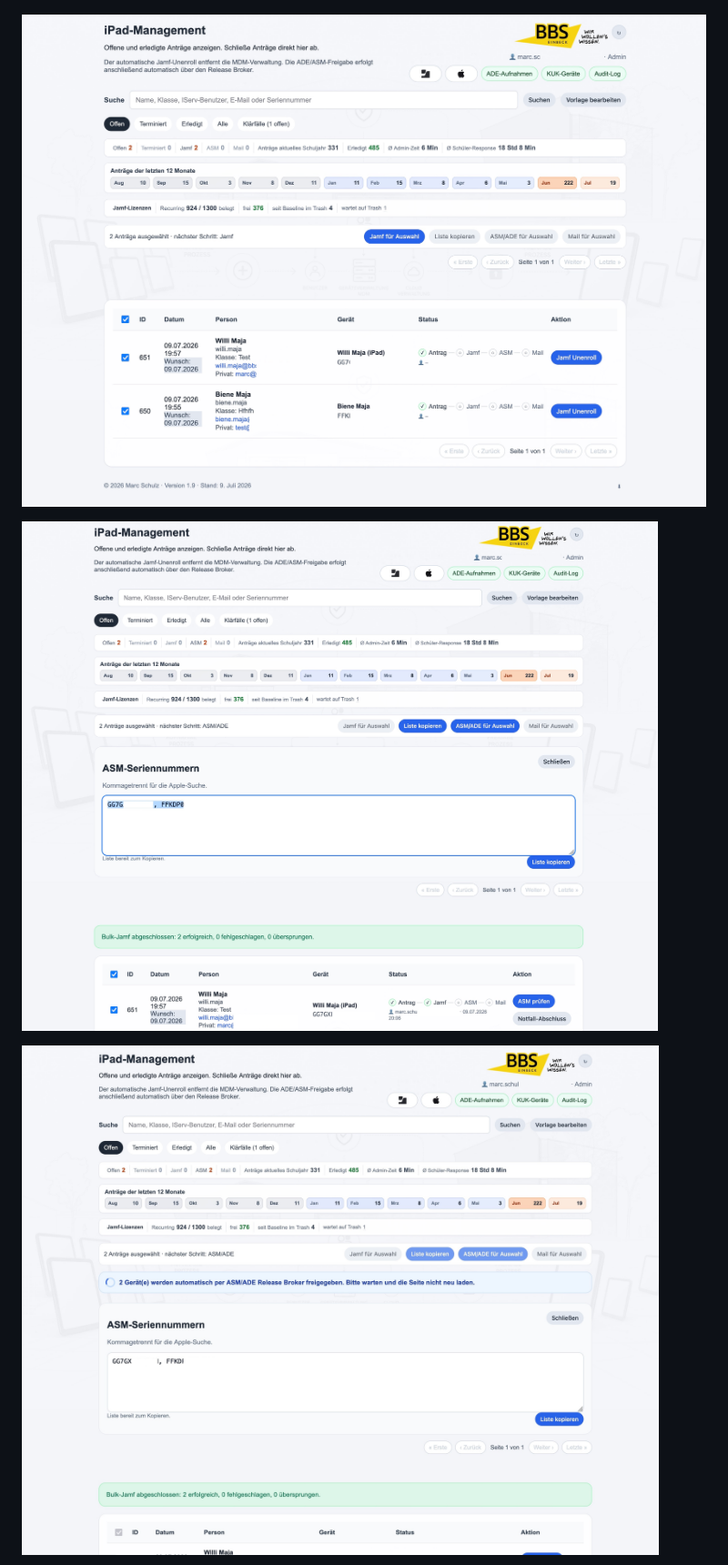
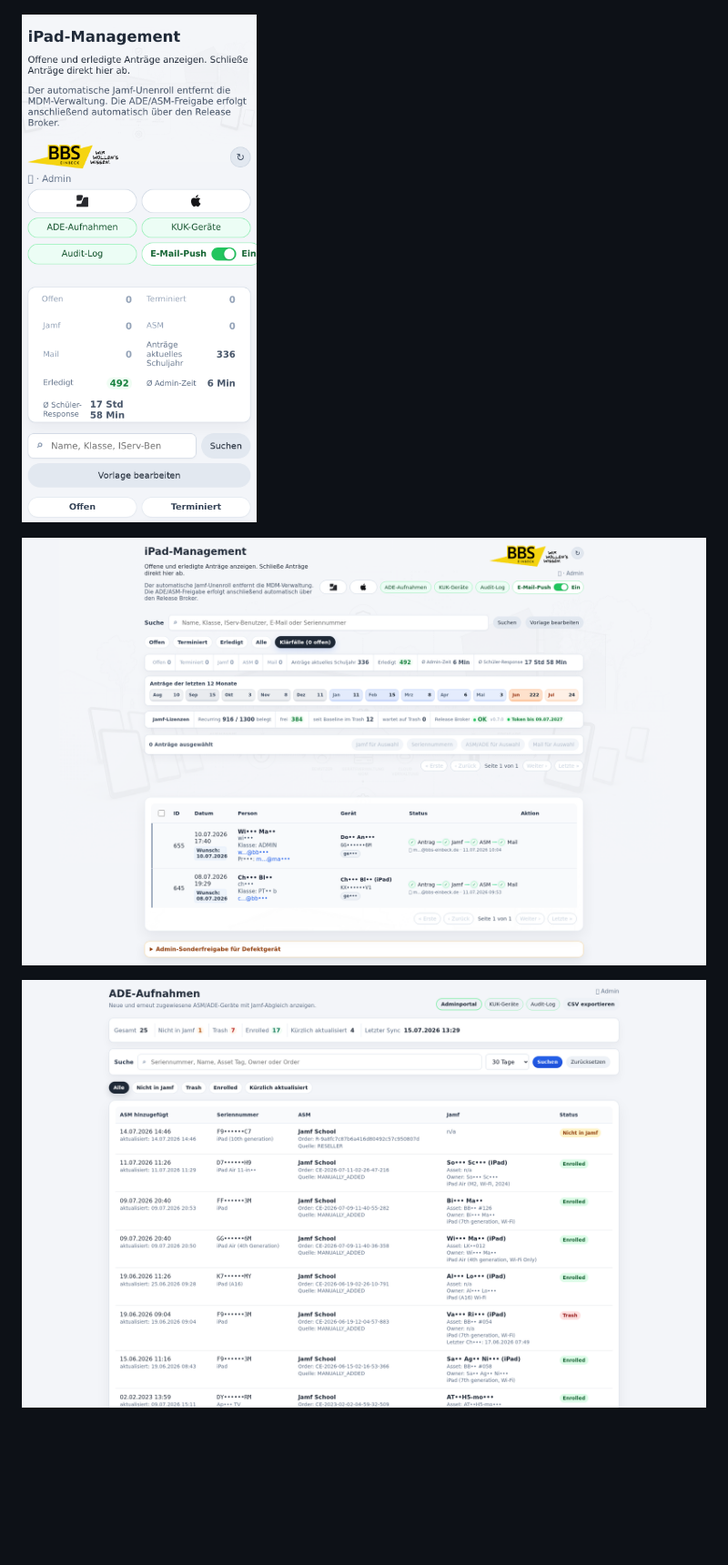
Before and after one commit to mail896/bbs_mdm_disown_public, a Markdown page: README.md, the part around one of its changes. Shown at 91% size. Rendered like a GitHub page; pictures changed too: images/disown-ade.png (added), images/disown-admin-cases.png (added), images/disown-admin-mobile.png (added); blank space fills up the shorter version.

```diff
--- a/README.md
+++ b/README.md
@@ -34,9 +34,9 @@ Webanwendung fuer die Rueckgabe und Freigabe ehemaliger Schueler-iPads der BBS E
 
 ![Adminportal](images/disown-admin-portal.png)
 
-![Bulk Workflow](images/Demo-iPad-Managemnt-BBS-03.jpg)
+![Adminportal mobil](images/disown-admin-mobile.png)
 
-![ASM/ADE Release](images/Demo-iPad-Managemnt-BBS-04.jpg)
+![Adminportal Klärfälle](images/disown-admin-cases.png)
 
-![KUK-Geraete](images/Demo-iPad-Managemnt-BBS-05.jpg)
+![ADE-Aufnahmen](images/disown-ade.png)
 
```
Also changed, not shown: other parts of README.md (+3 -1 lines), README.en.md (+6 -4 lines), images/disown-admin-portal.png, images/disown-audit-log.png (added), images/disown-kuk.png (added), 1 other file.
